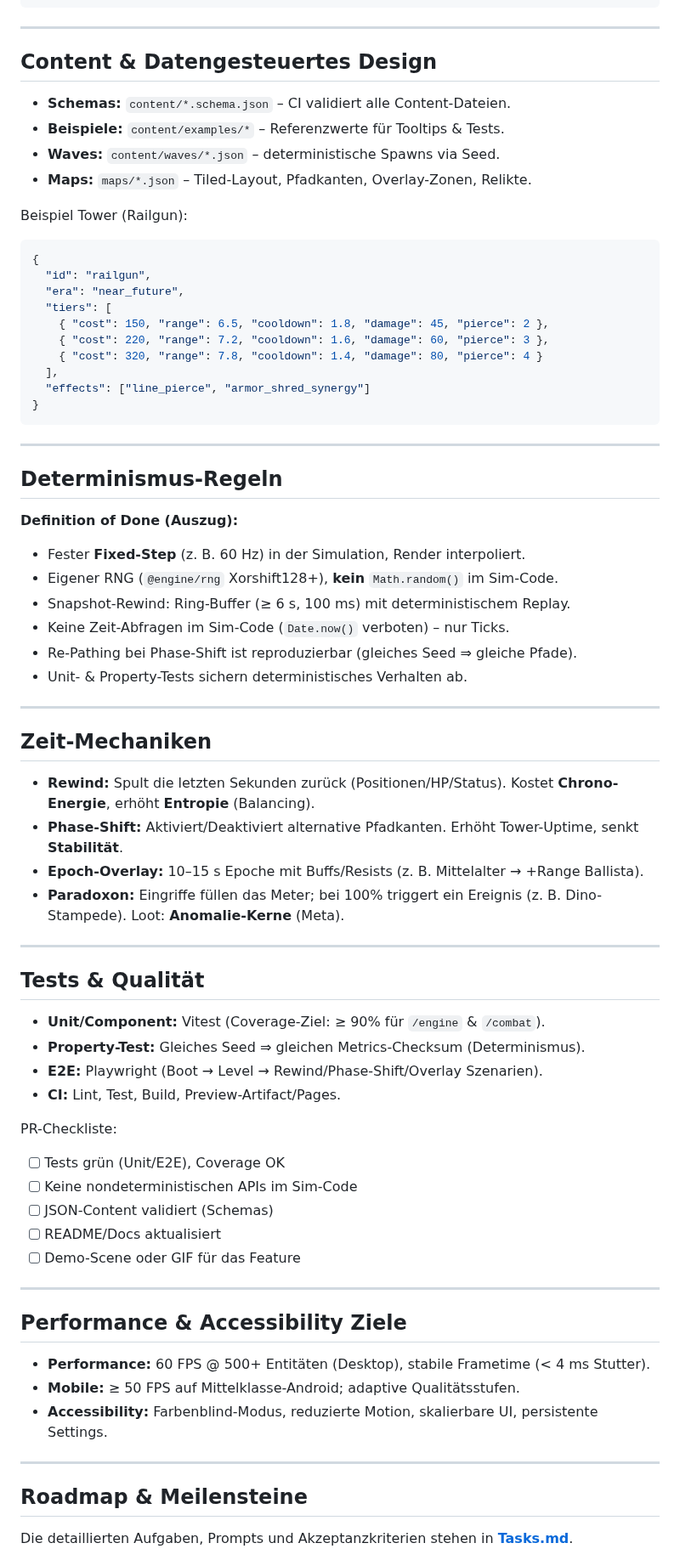
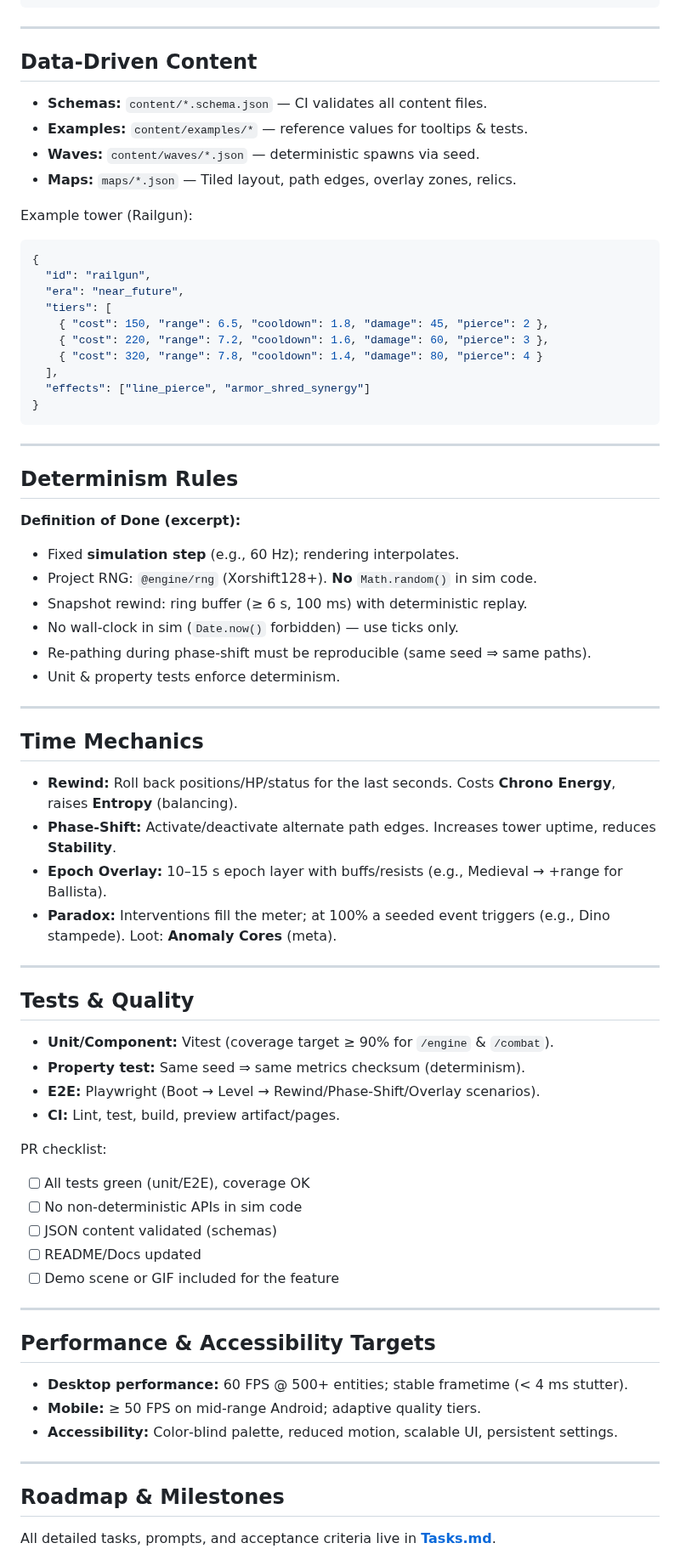
Before and after one commit to 0x92/TIMEWAR_td, a Markdown page: README.md, the part around one of its changes. Shown at 85% size. GitHub-like rendering.

````diff
--- a/README.md
+++ b/README.md
@@ -138,13 +139,13 @@ pnpm e2e
 
 ---
 
-## Content & Datengesteuertes Design
-- **Schemas:** `content/*.schema.json` – CI validiert alle Content-Dateien.
-- **Beispiele:** `content/examples/*` – Referenzwerte für Tooltips & Tests.
-- **Waves:** `content/waves/*.json` – deterministische Spawns via Seed.
-- **Maps:** `maps/*.json` – Tiled-Layout, Pfadkanten, Overlay-Zonen, Relikte.
+## Data‑Driven Content
+- **Schemas:** `content/*.schema.json` — CI validates all content files.
+- **Examples:** `content/examples/*` — reference values for tooltips & tests.
+- **Waves:** `content/waves/*.json` — deterministic spawns via seed.
+- **Maps:** `maps/*.json` — Tiled layout, path edges, overlay zones, relics.
 
-Beispiel Tower (Railgun):
+Example tower (Railgun):
 ```json
 {
   "id": "railgun",
@@ -160,47 +161,47 @@ Beispiel Tower (Railgun):
 
 ---
 
-## Determinismus-Regeln
-**Definition of Done (Auszug):**
-- Fester **Fixed-Step** (z. B. 60 Hz) in der Simulation, Render interpoliert.
-- Eigener RNG (`@engine/rng` Xorshift128+), **kein** `Math.random()` im Sim-Code.
-- Snapshot-Rewind: Ring-Buffer (≥ 6 s, 100 ms) mit deterministischem Replay.
-- Keine Zeit-Abfragen im Sim-Code (`Date.now()` verboten) – nur Ticks.
-- Re-Pathing bei Phase-Shift ist reproduzierbar (gleiches Seed ⇒ gleiche Pfade).
-- Unit- & Property-Tests sichern deterministisches Verhalten ab.
+## Determinism Rules
+**Definition of Done (excerpt):**
+- Fixed **simulation step** (e.g., 60 Hz); rendering interpolates.
+- Project RNG: `@engine/rng` (Xorshift128+). **No** `Math.random()` in sim code.
+- Snapshot rewind: ring buffer (≥ 6 s, 100 ms) with deterministic replay.
+- No wall‑clock in sim (`Date.now()` forbidden) — use ticks only.
+- Re‑pathing during phase‑shift must be reproducible (same seed ⇒ same paths).
+- Unit & property tests enforce determinism.
 
 ---
 
-## Zeit-Mechaniken
-- **Rewind:** Spult die letzten Sekunden zurück (Positionen/HP/Status). Kostet **Chrono-Energie**, erhöht **Entropie** (Balancing).
-- **Phase-Shift:** Aktiviert/Deaktiviert alternative Pfadkanten. Erhöht Tower-Uptime, senkt **Stabilität**.
-- **Epoch-Overlay:** 10–15 s Epoche mit Buffs/Resists (z. B. Mittelalter → +Range Ballista).
-- **Paradoxon:** Eingriffe füllen das Meter; bei 100% triggert ein Ereignis (z. B. Dino-Stampede). Loot: **Anomalie-Kerne** (Meta).
+## Time Mechanics
+- **Rewind:** Roll back positions/HP/status for the last seconds. Costs **Chrono Energy**, raises **Entropy** (balancing).
+- **Phase‑Shift:** Activate/deactivate alternate path edges. Increases tower uptime, reduces **Stability**.
+- **Epoch Overlay:** 10–15 s epoch layer with buffs/resists (e.g., Medieval → +range for Ballista).
+- **Paradox:** Interventions fill the meter; at 100% a seeded event triggers (e.g., Dino stampede). Loot: **Anomaly Cores** (meta).
 
 ---
 
-## Tests & Qualität
-- **Unit/Component:** Vitest (Coverage-Ziel: ≥ 90% für `/engine` & `/combat`).
-- **Property-Test:** Gleiches Seed ⇒ gleichen Metrics-Checksum (Determinismus).
-- **E2E:** Playwright (Boot → Level → Rewind/Phase-Shift/Overlay Szenarien).
-- **CI:** Lint, Test, Build, Preview-Artifact/Pages.
+## Tests & Quality
+- **Unit/Component:** Vitest (coverage target ≥ 90% for `/engine` & `/combat`).
+- **Property test:** Same seed ⇒ same metrics checksum (determinism).
+- **E2E:** Playwright (Boot → Level → Rewind/Phase‑Shift/Overlay scenarios).
+- **CI:** Lint, test, build, preview artifact/pages.
 
-PR-Checkliste:
-- [ ] Tests grün (Unit/E2E), Coverage OK
-- [ ] Keine nondeterministischen APIs im Sim-Code
-- [ ] JSON-Content validiert (Schemas)
-- [ ] README/Docs aktualisiert
-- [ ] Demo-Scene oder GIF für das Feature
+PR checklist:
+- [ ] All tests green (unit/E2E), coverage OK
+- [ ] No non‑deterministic APIs in sim code
+- [ ] JSON content validated (schemas)
+- [ ] README/Docs updated
+- [ ] Demo scene or GIF included for the feature
 
 ---
 
-## Performance & Accessibility Ziele
-- **Performance:** 60 FPS @ 500+ Entitäten (Desktop), stabile Frametime (< 4 ms Stutter).
-- **Mobile:** ≥ 50 FPS auf Mittelklasse-Android; adaptive Qualitätsstufen.
-- **Accessibility:** Farbenblind-Modus, reduzierte Motion, skalierbare UI, persistente Settings.
+## Performance & Accessibility Targets
+- **Desktop performance:** 60 FPS @ 500+ entities; stable frametime (< 4 ms stutter).
+- **Mobile:** ≥ 50 FPS on mid‑range Android; adaptive quality tiers.
+- **Accessibility:** Color‑blind palette, reduced motion, scalable UI, persistent settings.
 
 ---
 
-## Roadmap & Meilensteine
-Die detaillierten Aufgaben, Prompts und Akzeptanzkriterien stehen in **[Tasks.md](./Tasks.md)**.
+## Roadmap & Milestones
+All detailed tasks, prompts, and acceptance criteria live in **[Tasks.md](./Tasks.md)**.
 
````
Also changed, not shown: other parts of README.md (+89 -88 lines).
